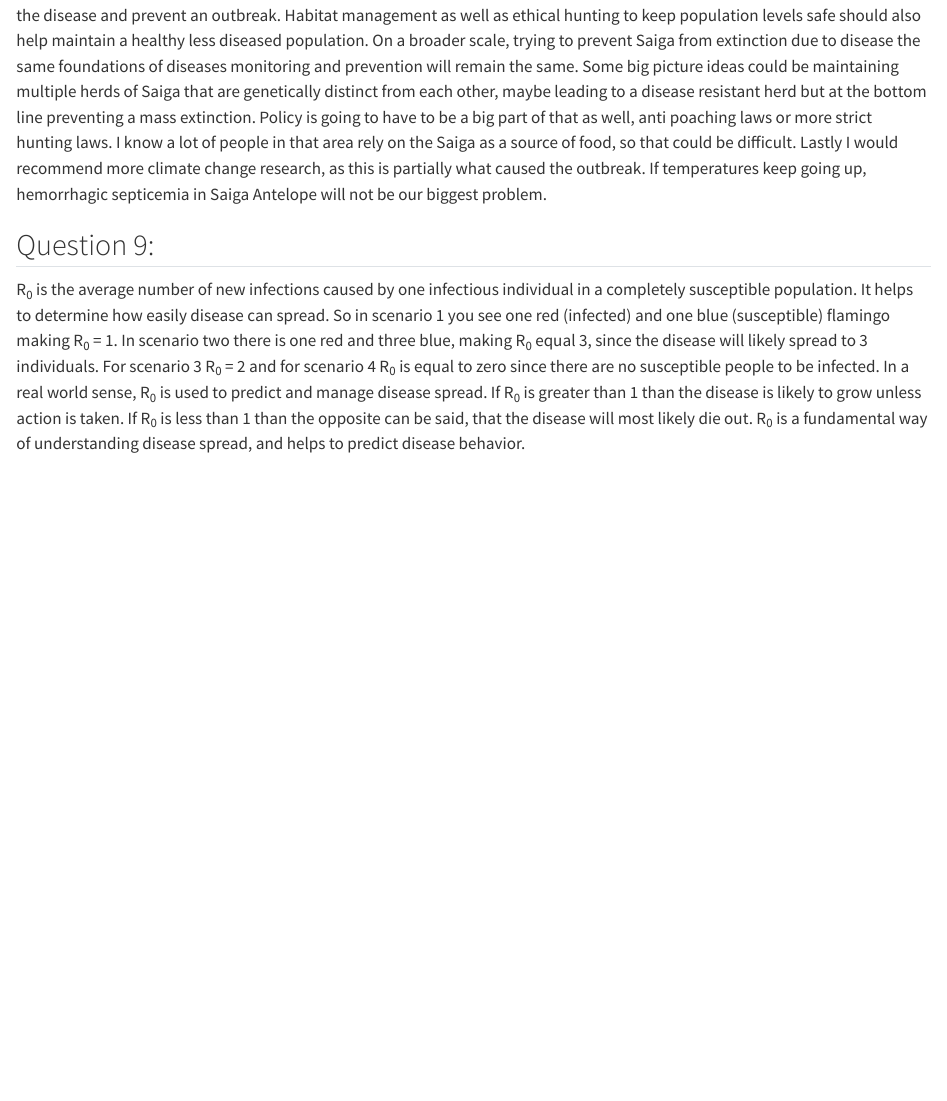
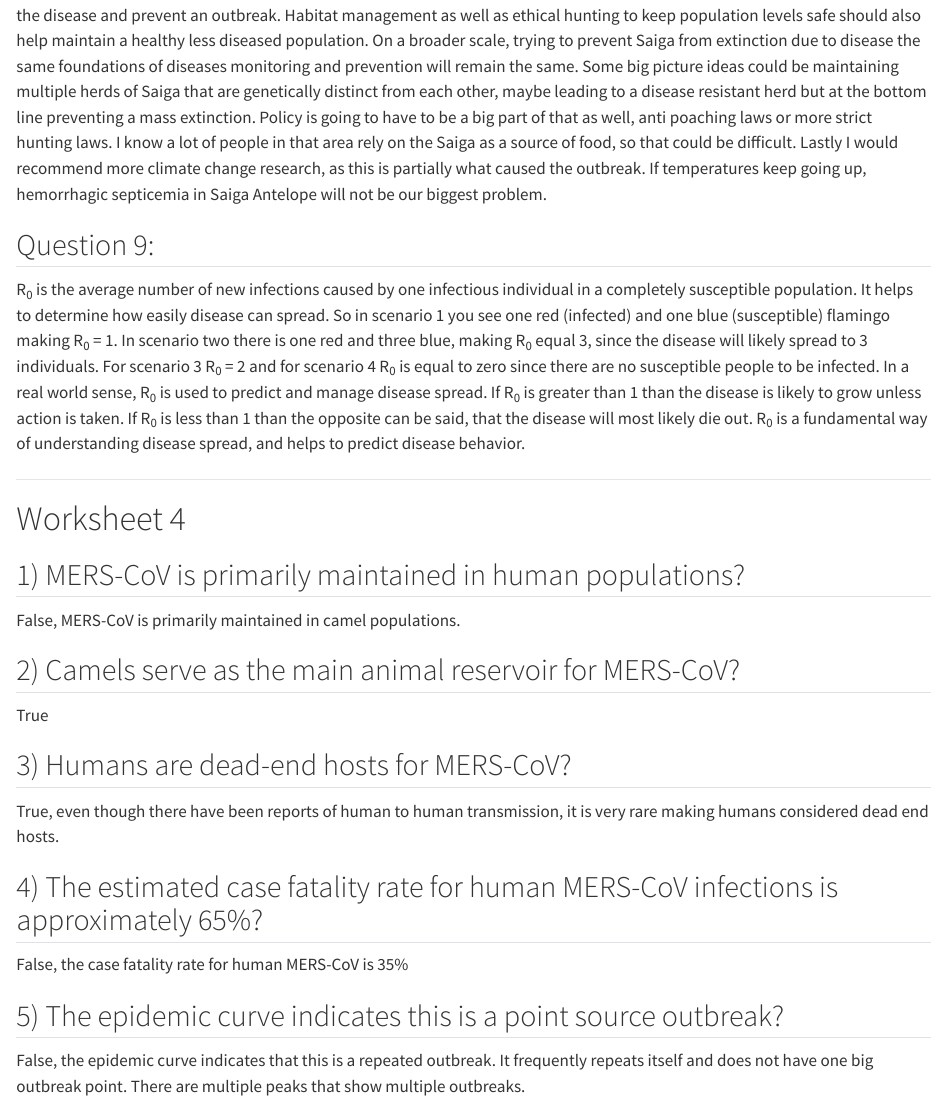
Before and after one commit to JacksonStewart438/WILD5200, a Quarto document (WILD5200Quarto.qmd): the page in a window 1100 px wide, from 2220 px down. Rendered offline with R 4.5, knitr and Pandoc in place of Quarto, with nearby package versions.

Commit message:
Add files via upload
Worksheet 4

```diff
--- a/WILD5200Quarto.qmd
+++ b/WILD5200Quarto.qmd
@@ -90,3 +90,27 @@ In 2015, 200,000 Saiga antelope died due to an infection caused by the bacteria
 ## Question 9:
 
 R~0~ is the average number of new infections caused by one infectious individual in a completely susceptible population. It helps to determine how easily disease can spread. So in scenario 1 you see one red (infected) and one blue (susceptible) flamingo making R~0~ = 1. In scenario two there is one red and three blue, making R~0~ equal 3, since the disease will likely spread to 3 individuals. For scenario 3 R~0~ = 2 and for scenario 4 R~0~ is equal to zero since there are no susceptible people to be infected. In a real world sense, R~0~ is used to predict and manage disease spread. If R~0~ is greater than 1 than the disease is likely to grow unless action is taken. If R~0~ is less than 1 than the opposite can be said, that the disease will most likely die out. R~0~ is a fundamental way of understanding disease spread, and helps to predict disease behavior.
+
+------------------------------------------------------------------------
+
+# Worksheet 4
+
+## 1) MERS-CoV is primarily maintained in human populations?
+
+False, MERS-CoV is primarily maintained in camel populations.
+
+## 2) Camels serve as the main animal reservoir for MERS-CoV?
+
+True
+
+## 3) Humans are dead-end hosts for MERS-CoV?
+
+True, even though there have been reports of human to human transmission, it is very rare making humans considered dead end hosts.
+
+## 4) The estimated case fatality rate for human MERS-CoV infections is approximately 65%?
+
+False, the case fatality rate for human MERS-CoV is 35%
+
+## 5) The epidemic curve indicates this is a point source outbreak?
+
+False, the epidemic curve indicates that this is a repeated outbreak. It frequently repeats itself and does not have one big outbreak point. There are multiple peaks that show multiple outbreaks.
```
